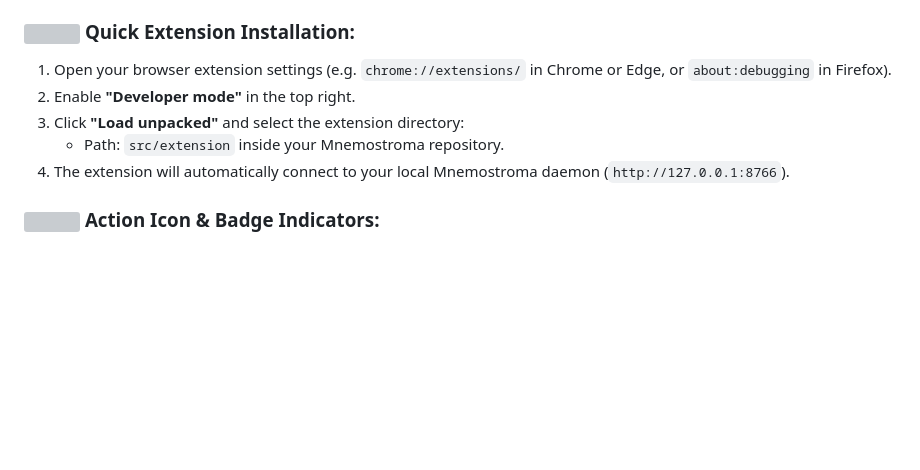
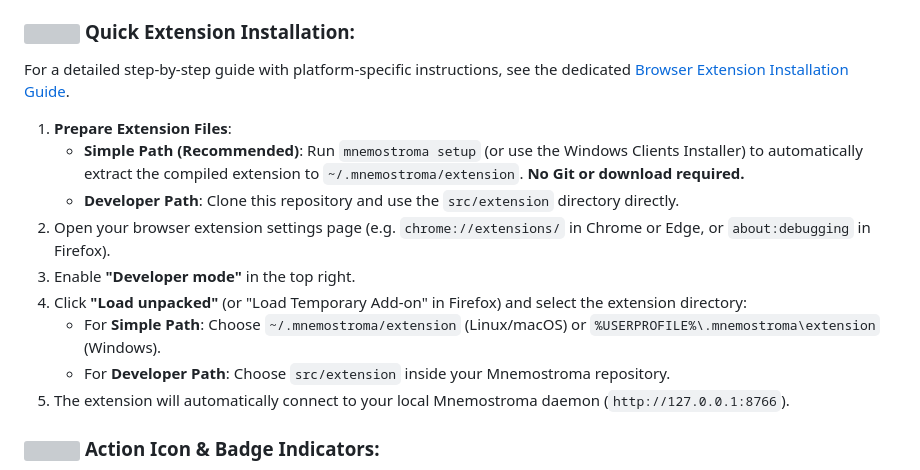
Before and after one commit to GG-QandV/mnemostroma, a Markdown page: README.md, the part around the change. GitHub-like rendering; blank space fills up the shorter version; grey boxes are pictures that could not be loaded.

Commit message:
docs: improve browser extension installation guide for end-users

```diff
--- a/README.md
+++ b/README.md
@@ -474,11 +474,18 @@ Mnemostroma includes a lightweight, secure browser extension that allows you to
 - **Grok** (`x.ai` / `grok.com`)
 
 ### <img src="https://raw.githubusercontent.com/GG-QandV/mnemostroma/main/src/extension/assets/lightning-thin.svg" width="20" height="20" align="center" /> Quick Extension Installation:
-1. Open your browser extension settings (e.g. `chrome://extensions/` in Chrome or Edge, or `about:debugging` in Firefox).
-2. Enable **"Developer mode"** in the top right.
-3. Click **"Load unpacked"** and select the extension directory:
-   - Path: `src/extension` inside your Mnemostroma repository.
-4. The extension will automatically connect to your local Mnemostroma daemon (`http://127.0.0.1:8766`).
+
+For a detailed step-by-step guide with platform-specific instructions, see the dedicated [Browser Extension Installation Guide](./src/extension/docs/INSTALL.md#1-простая-установка-рекомендуется).
+
+1. **Prepare Extension Files**:
+   - **Simple Path (Recommended)**: Run `mnemostroma setup` (or use the Windows Clients Installer) to automatically extract the compiled extension to `~/.mnemostroma/extension`. **No Git or download required.**
+   - **Developer Path**: Clone this repository and use the `src/extension` directory directly.
+2. Open your browser extension settings page (e.g. `chrome://extensions/` in Chrome or Edge, or `about:debugging` in Firefox).
+3. Enable **"Developer mode"** in the top right.
+4. Click **"Load unpacked"** (or "Load Temporary Add-on" in Firefox) and select the extension directory:
+   - For **Simple Path**: Choose `~/.mnemostroma/extension` (Linux/macOS) or `%USERPROFILE%\.mnemostroma\extension` (Windows).
+   - For **Developer Path**: Choose `src/extension` inside your Mnemostroma repository.
+5. The extension will automatically connect to your local Mnemostroma daemon (`http://127.0.0.1:8766`).
 
 ### <img src="https://raw.githubusercontent.com/GG-QandV/mnemostroma/main/src/extension/assets/traffic-signal-thin.svg" width="20" height="20" align="center" /> Action Icon & Badge Indicators:
 The Mnemostroma icon in your extension bar is fully functional and uses colors + text badges to show real-time connectivity status:
```
Also changed, not shown: 1 other file.
